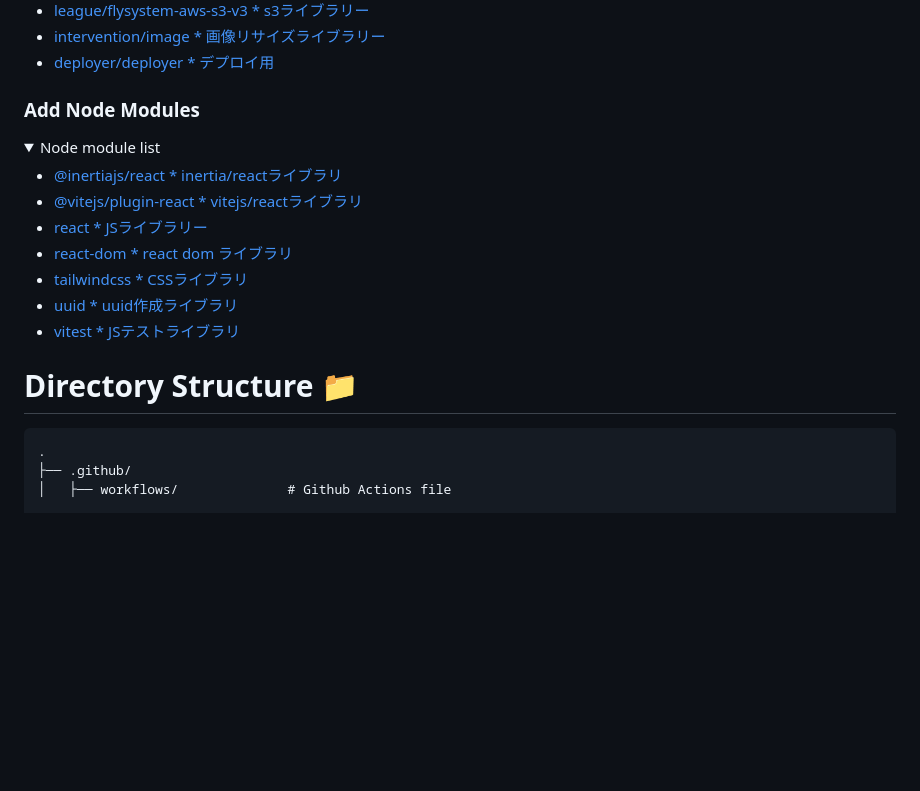
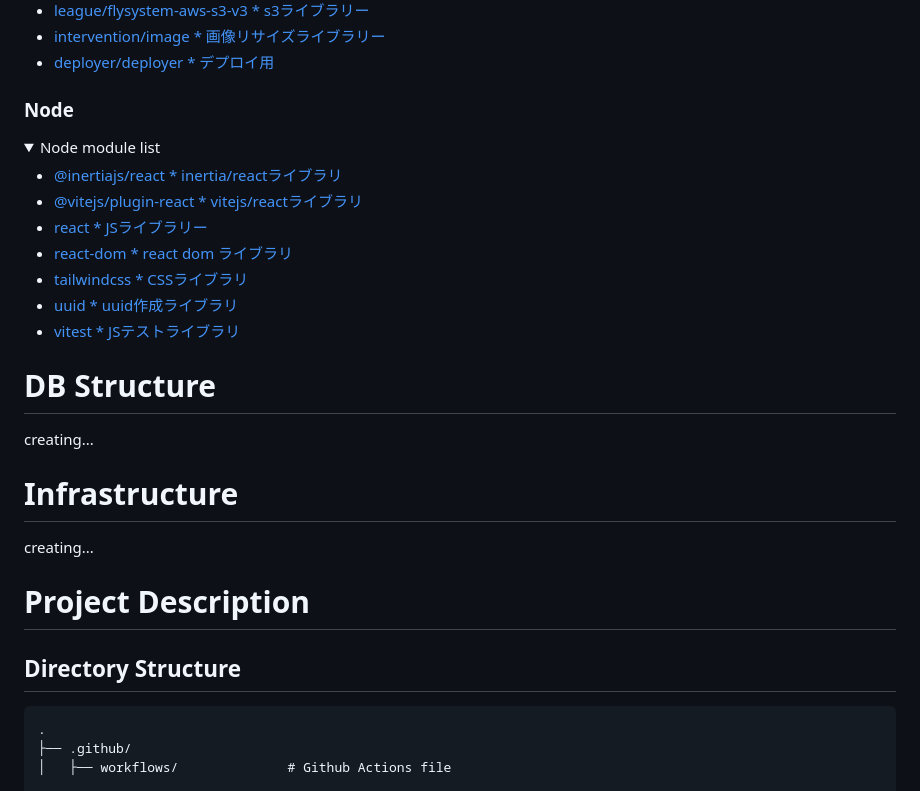
Before and after one commit to ugatai/laravel-ecommerce, a Markdown page: README.md, the part around one of its changes. GitHub-like rendering; folded sections open; blank space fills up the shorter version.

````diff
--- a/README.md
+++ b/README.md
@@ -47,7 +33,7 @@
 
 </details>
 
-### Add Node Modules
+### Node
 
 <details>
   <summary>Node module list</summary>
@@ -62,7 +48,17 @@
 
 </details>
 
-# Directory Structure 📁
+# DB Structure
+
+creating...
+
+# Infrastructure
+
+creating...
+
+# Project Description
+
+## Directory Structure
 
 ```
 .
````
Also changed, not shown: other parts of README.md (+33 -36 lines).
